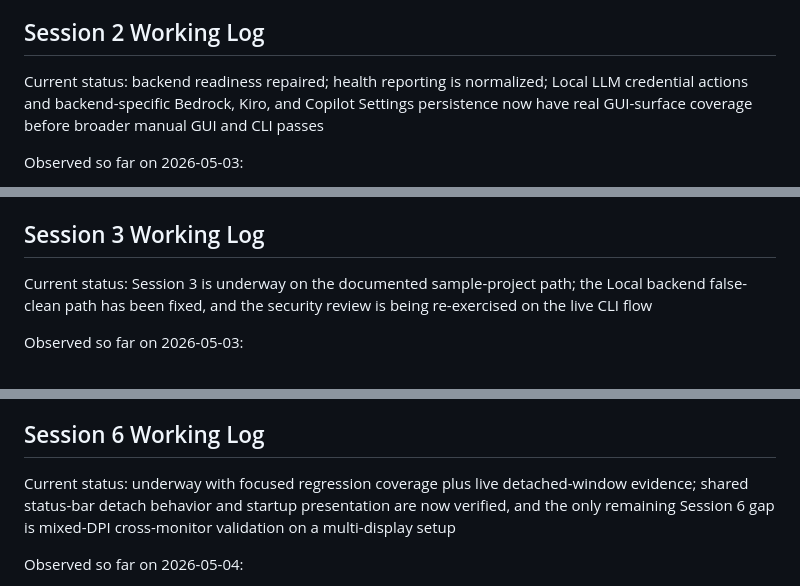
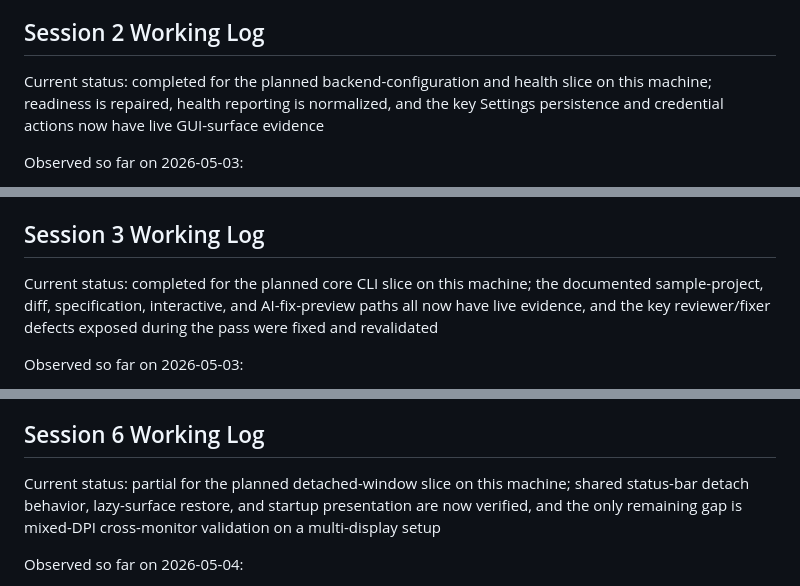
Before and after one commit to gallaway-jp/AICodeReviewer, a Markdown page: docs/handoffs/milestone-18-manual-feature-audit-plan-2026-05-03.md, 3 parts joined by grey strips. GitHub-like rendering.

```diff
--- a/docs/handoffs/milestone-18-manual-feature-audit-plan-2026-05-03.md
+++ b/docs/handoffs/milestone-18-manual-feature-audit-plan-2026-05-03.md
@@ -414,7 +414,7 @@ Follow-up notes:
 
 ## Session 2 Working Log
 
-Current status: backend readiness repaired; health reporting is normalized; Local LLM credential actions and backend-specific Bedrock, Kiro, and Copilot Settings persistence now have real GUI-surface coverage before broader manual GUI and CLI passes
+Current status: completed for the planned backend-configuration and health slice on this machine; readiness is repaired, health reporting is normalized, and the key Settings persistence and credential actions now have live GUI-surface evidence
 
 Observed so far on 2026-05-03:
 
@@ -439,7 +439,7 @@ Follow-up notes:
 
 ## Session 3 Working Log
 
-Current status: Session 3 is underway on the documented sample-project path; the Local backend false-clean path has been fixed, and the security review is being re-exercised on the live CLI flow
+Current status: completed for the planned core CLI slice on this machine; the documented sample-project, diff, specification, interactive, and AI-fix-preview paths all now have live evidence, and the key reviewer/fixer defects exposed during the pass were fixed and revalidated
 
 Observed so far on 2026-05-03:
 
@@ -518,7 +518,7 @@ Follow-up notes:
 
 ## Session 6 Working Log
 
-Current status: underway with focused regression coverage plus live detached-window evidence; shared status-bar detach behavior and startup presentation are now verified, and the only remaining Session 6 gap is mixed-DPI cross-monitor validation on a multi-display setup
+Current status: partial for the planned detached-window slice on this machine; shared status-bar detach behavior, lazy-surface restore, and startup presentation are now verified, and the only remaining gap is mixed-DPI cross-monitor validation on a multi-display setup
 
 Observed so far on 2026-05-04:
 
```
Also changed, not shown: other parts of docs/handoffs/milestone-18-manual-feature-audit-plan-2026-05-03.md (+8 -8 lines).
